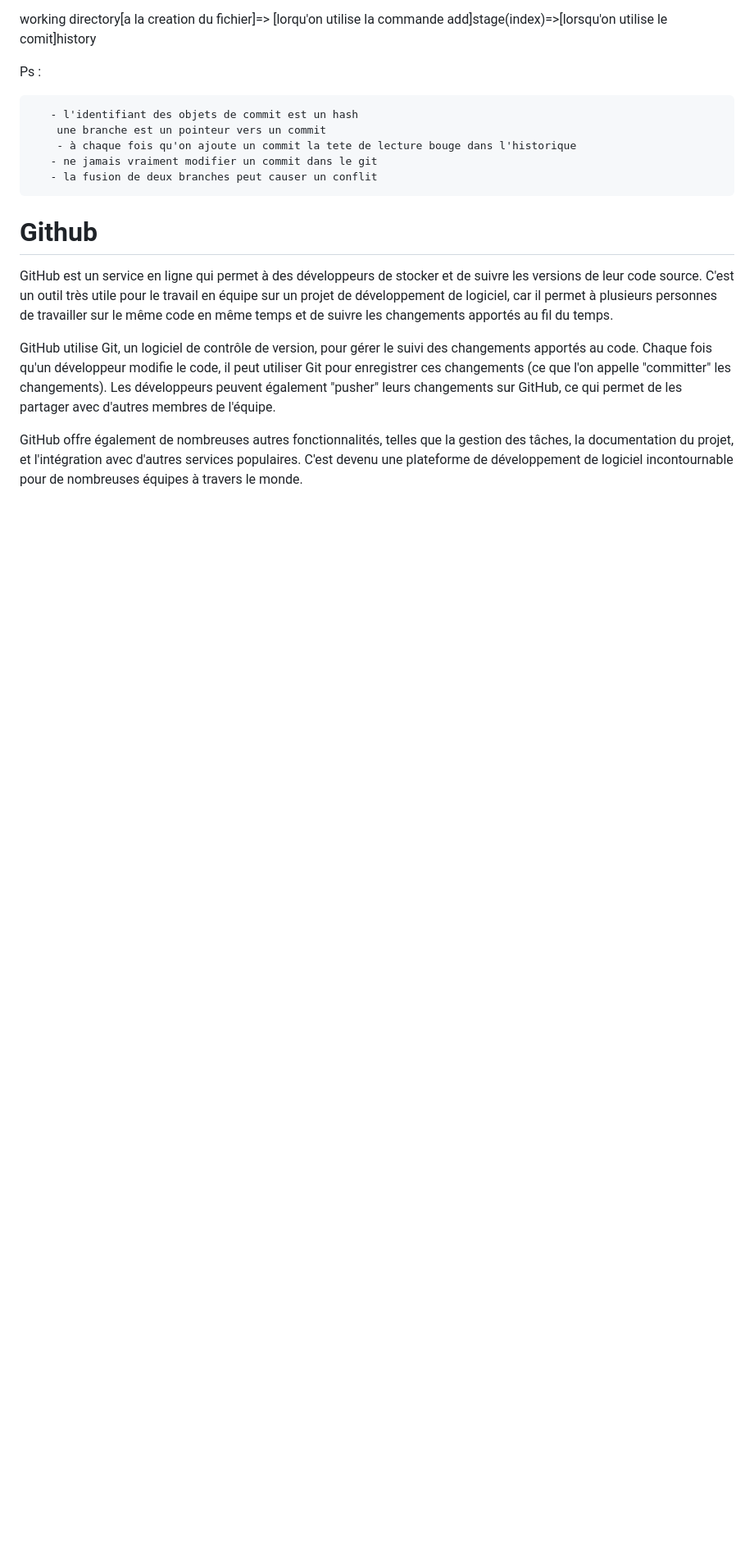
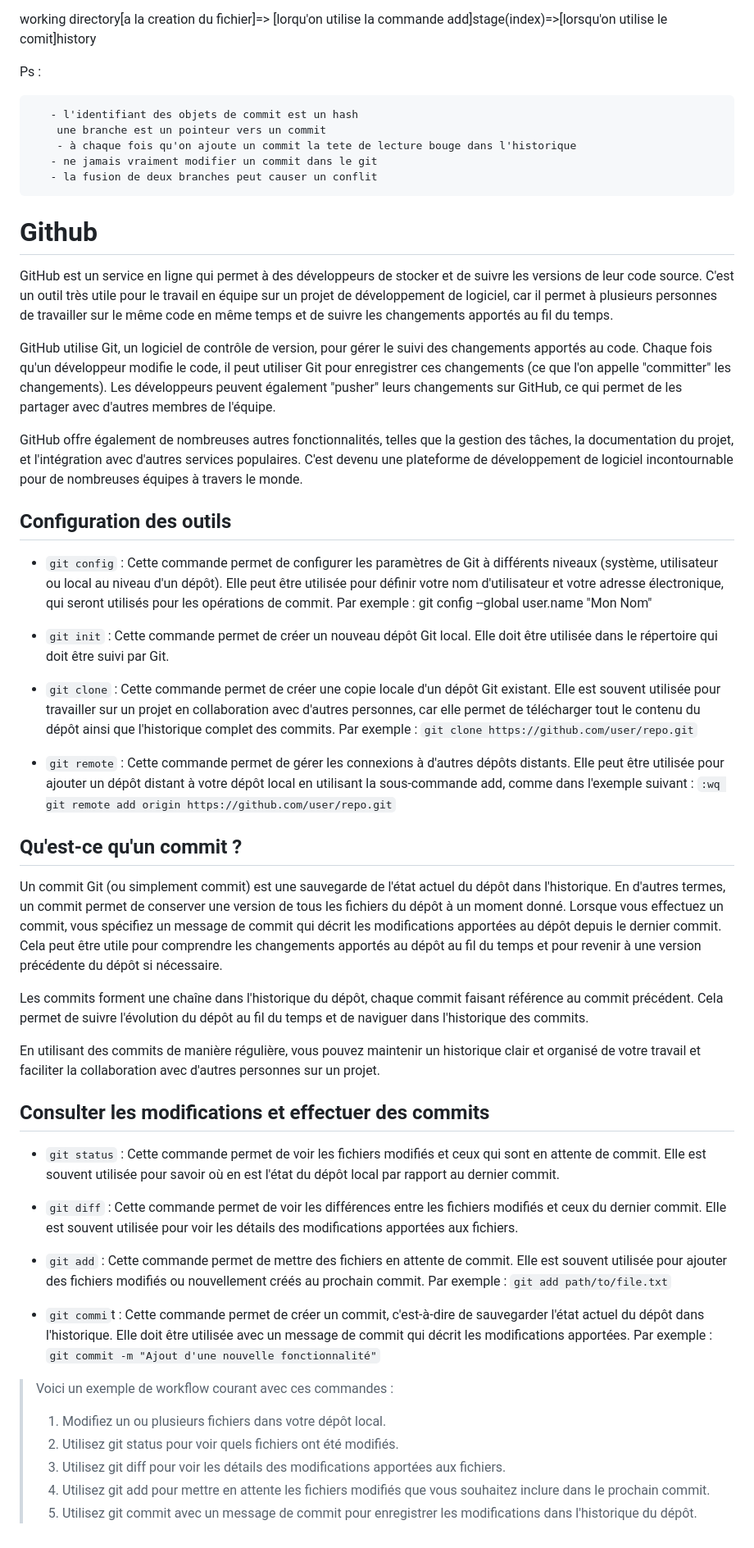
Before and after one commit to TiboJhjj/Cours-git, a Markdown page: README.md, the part around the change. Shown: that part at 82% size. Drawn GitHub-style; blank space fills up the shorter version.

Commit message:
commit Valentin

```diff
--- a/README.md
+++ b/README.md
@@ -67,3 +67,40 @@ GitHub est un service en ligne qui permet à des développeurs de stocker et de
 GitHub utilise Git, un logiciel de contrôle de version, pour gérer le suivi des changements apportés au code. Chaque fois qu'un développeur modifie le code, il peut utiliser Git pour enregistrer ces changements (ce que l'on appelle "committer" les changements). Les développeurs peuvent également "pusher" leurs changements sur GitHub, ce qui permet de les partager avec d'autres membres de l'équipe.
 
 GitHub offre également de nombreuses autres fonctionnalités, telles que la gestion des tâches, la documentation du projet, et l'intégration avec d'autres services populaires. C'est devenu une plateforme de développement de logiciel incontournable pour de nombreuses équipes à travers le monde.
+
+## Configuration des outils
+
+- `git config` : Cette commande permet de configurer les paramètres de Git à différents niveaux (système, utilisateur ou local au niveau d'un dépôt). Elle peut être utilisée pour définir votre nom d'utilisateur et votre adresse électronique, qui seront utilisés pour les opérations de commit. Par exemple : git config --global user.name "Mon Nom"
+
+- `git init` : Cette commande permet de créer un nouveau dépôt Git local. Elle doit être utilisée dans le répertoire qui doit être suivi par Git.
+
+- `git clone` : Cette commande permet de créer une copie locale d'un dépôt Git existant. Elle est souvent utilisée pour travailler sur un projet en collaboration avec d'autres personnes, car elle permet de télécharger tout le contenu du dépôt ainsi que l'historique complet des commits. Par exemple : `git clone https://github.com/user/repo.git`
+
+- `git remote` : Cette commande permet de gérer les connexions à d'autres dépôts distants. Elle peut être utilisée pour ajouter un dépôt distant à votre dépôt local en utilisant la sous-commande add, comme dans l'exemple suivant : `:wq
+git remote add origin https://github.com/user/repo.git`
+
+## Qu'est-ce qu'un commit ?
+
+Un commit Git (ou simplement commit) est une sauvegarde de l'état actuel du dépôt dans l'historique. En d'autres termes, un commit permet de conserver une version de tous les fichiers du dépôt à un moment donné. Lorsque vous effectuez un commit, vous spécifiez un message de commit qui décrit les modifications apportées au dépôt depuis le dernier commit. Cela peut être utile pour comprendre les changements apportés au dépôt au fil du temps et pour revenir à une version précédente du dépôt si nécessaire.
+
+Les commits forment une chaîne dans l'historique du dépôt, chaque commit faisant référence au commit précédent. Cela permet de suivre l'évolution du dépôt au fil du temps et de naviguer dans l'historique des commits.
+
+En utilisant des commits de manière régulière, vous pouvez maintenir un historique clair et organisé de votre travail et faciliter la collaboration avec d'autres personnes sur un projet.
+
+## Consulter les modifications et effectuer des commits
+
+- `git status` : Cette commande permet de voir les fichiers modifiés et ceux qui sont en attente de commit. Elle est souvent utilisée pour savoir où en est l'état du dépôt local par rapport au dernier commit.
+
+- `git diff` : Cette commande permet de voir les différences entre les fichiers modifiés et ceux du dernier commit. Elle est souvent utilisée pour voir les détails des modifications apportées aux fichiers.
+
+- `git add` : Cette commande permet de mettre des fichiers en attente de commit. Elle est souvent utilisée pour ajouter des fichiers modifiés ou nouvellement créés au prochain commit. Par exemple : `git add path/to/file.txt`
+
+- `git commi`t : Cette commande permet de créer un commit, c'est-à-dire de sauvegarder l'état actuel du dépôt dans l'historique. Elle doit être utilisée avec un message de commit qui décrit les modifications apportées. Par exemple : `git commit -m "Ajout d'une nouvelle fonctionnalité"`
+
+> Voici un exemple de workflow courant avec ces commandes :
+>
+> 1. Modifiez un ou plusieurs fichiers dans votre dépôt local.
+> 2. Utilisez git status pour voir quels fichiers ont été modifiés.
+> 3. Utilisez git diff pour voir les détails des modifications apportées aux fichiers.
+> 4. Utilisez git add pour mettre en attente les fichiers modifiés que vous souhaitez inclure dans le prochain commit.
+> 6. Utilisez git commit avec un message de commit pour enregistrer les modifications dans l'historique du dépôt.
```
